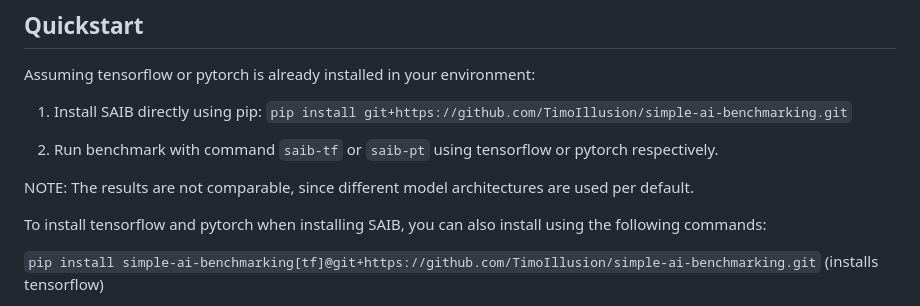
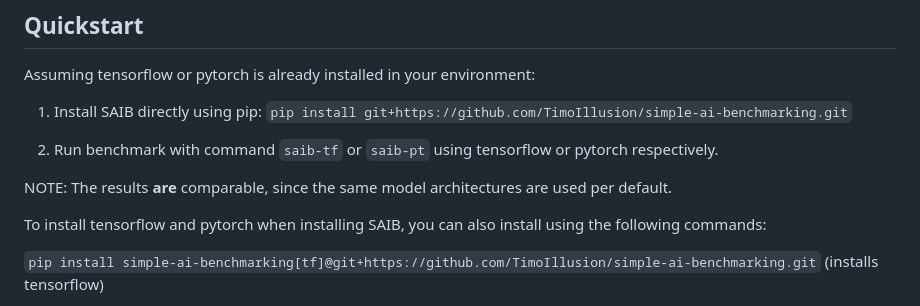
Before and after one commit to TimoIllusion/simple-ai-benchmarking, a Markdown page: README.md, the part around the change. GitHub-like rendering.

Commit message:
Change deprecated note regarding models (#21)

```diff
--- a/README.md
+++ b/README.md
@@ -12,7 +12,7 @@ Assuming tensorflow or pytorch is already installed in your environment:
 
 2. Run benchmark with command `saib-tf` or `saib-pt` using tensorflow or pytorch respectively.
 
-NOTE: The results are not comparable, since different model architectures are used per default.
+NOTE: The results **are** comparable, since the same model architectures are used per default.
 
 To install tensorflow and pytorch when installing SAIB, you can also install using the following commands:
 
```
